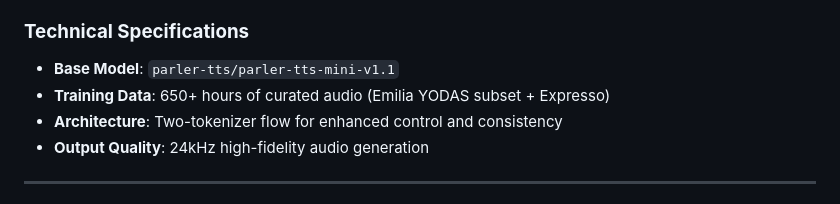
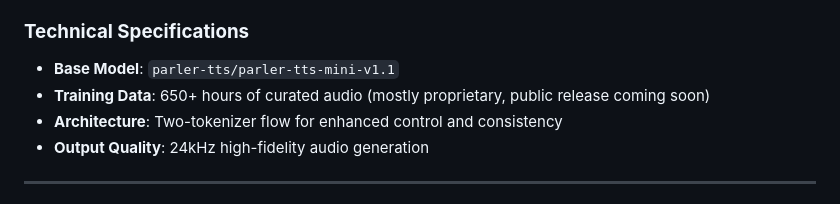
Before and after one commit to VoicingAI/ParlerVoice, a Markdown page: README.md, the part around the change. Drawn GitHub-style.

Commit message:
docs: Correct training data description and fix formatting
- Updated training data description to clarify proprietary nature
- Fixed malformed installation comment line
- Made it clear that data release is coming soon

```diff
--- a/README.md
+++ b/README.md
@@ -29,7 +29,7 @@
 
 ### **Technical Specifications**
 - **Base Model**: `parler-tts/parler-tts-mini-v1.1`
-- **Training Data**: 650+ hours of curated audio (Emilia YODAS subset + Expresso)
+- **Training Data**: 650+ hours of curated audio (mostly proprietary, public release coming soon)
 - **Architecture**: Two-tokenizer flow for enhanced control and consistency
 - **Output Quality**: 24kHz high-fidelity audio generation
 
```
